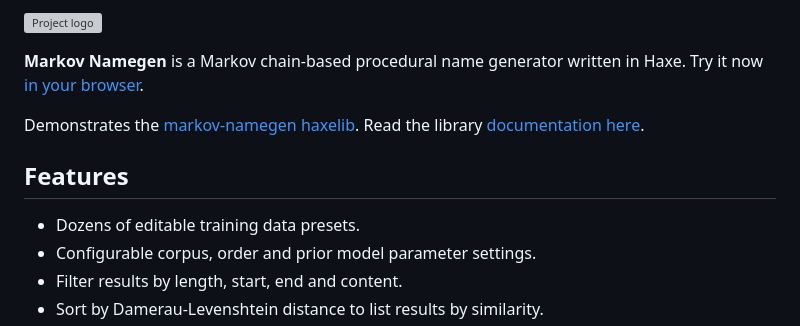
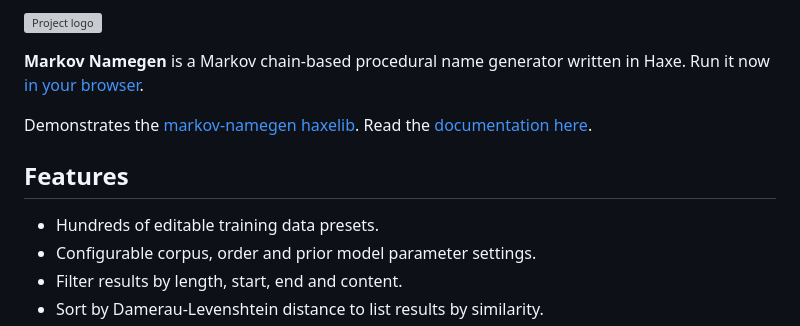
Before and after one commit to Tw1ddle/MarkovNameGenerator, a Markdown page: README.md, the part around the change printed below. GitHub-like rendering; grey boxes are pictures that could not be loaded.

```diff
--- a/README.md
+++ b/README.md
@@ -2,10 +2,10 @@
 
-**Markov Namegen** is a Markov chain-based procedural name generator written in Haxe. Try it now [in your browser](http://www.samcodes.co.uk/project/markov-namegen/).
+**Markov Namegen** is a Markov chain-based procedural name generator written in Haxe. Run it now [in your browser](http://www.samcodes.co.uk/project/markov-namegen/).
 
-Demonstrates the [markov-namegen haxelib](http://lib.haxe.org/p/markov-namegen). Read the library [documentation here](http://tw1ddle.github.io/MarkovNameGenerator/).
+Demonstrates the [markov-namegen haxelib](http://lib.haxe.org/p/markov-namegen). Read the [documentation here](http://tw1ddle.github.io/MarkovNameGenerator/).
 
 ## Features ##
-* Dozens of editable training data presets.
+* Hundreds of editable training data presets.
 * Configurable corpus, order and prior model parameter settings.
 * Filter results by length, start, end and content.
 * Sort by Damerau-Levenshtein distance to list results by similarity.
```
Also changed, not shown: other parts of README.md (+8 -8 lines), screenshots/screenshot1.png, screenshots/screenshot2.png, 2 other files.
